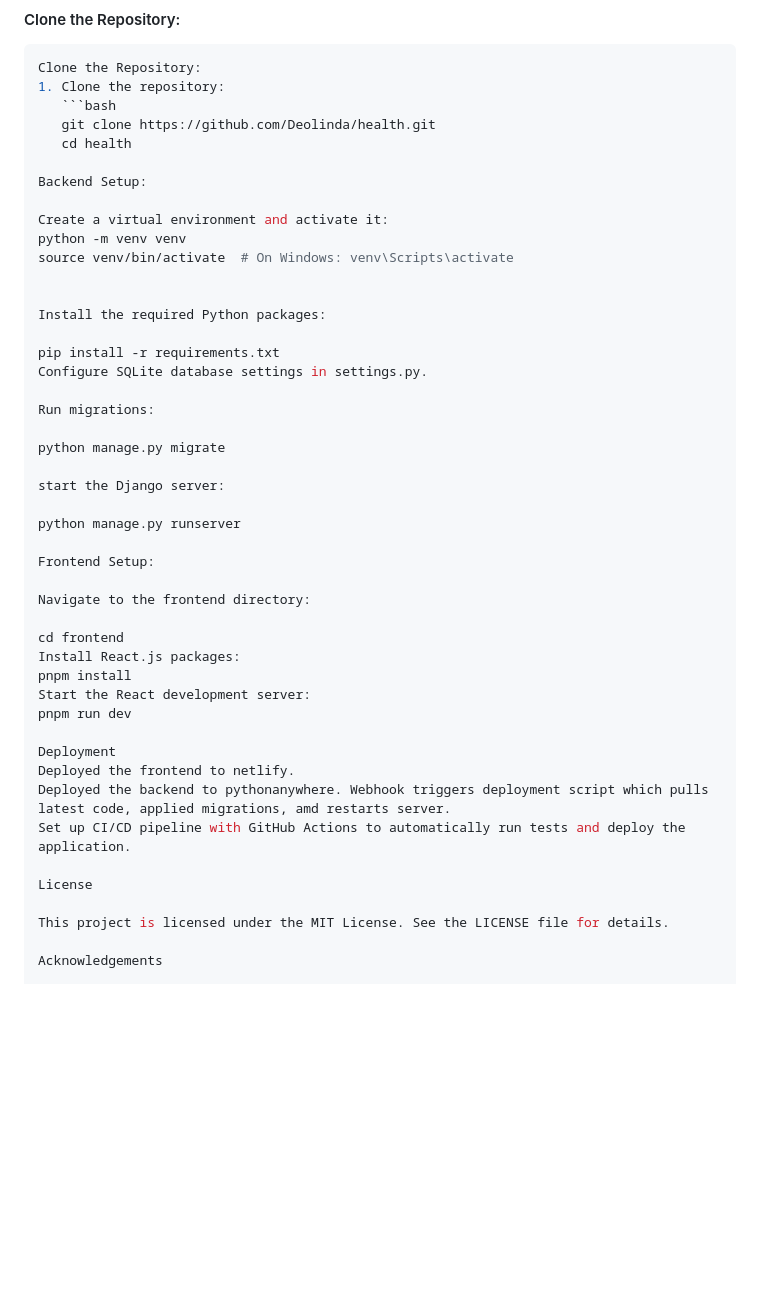
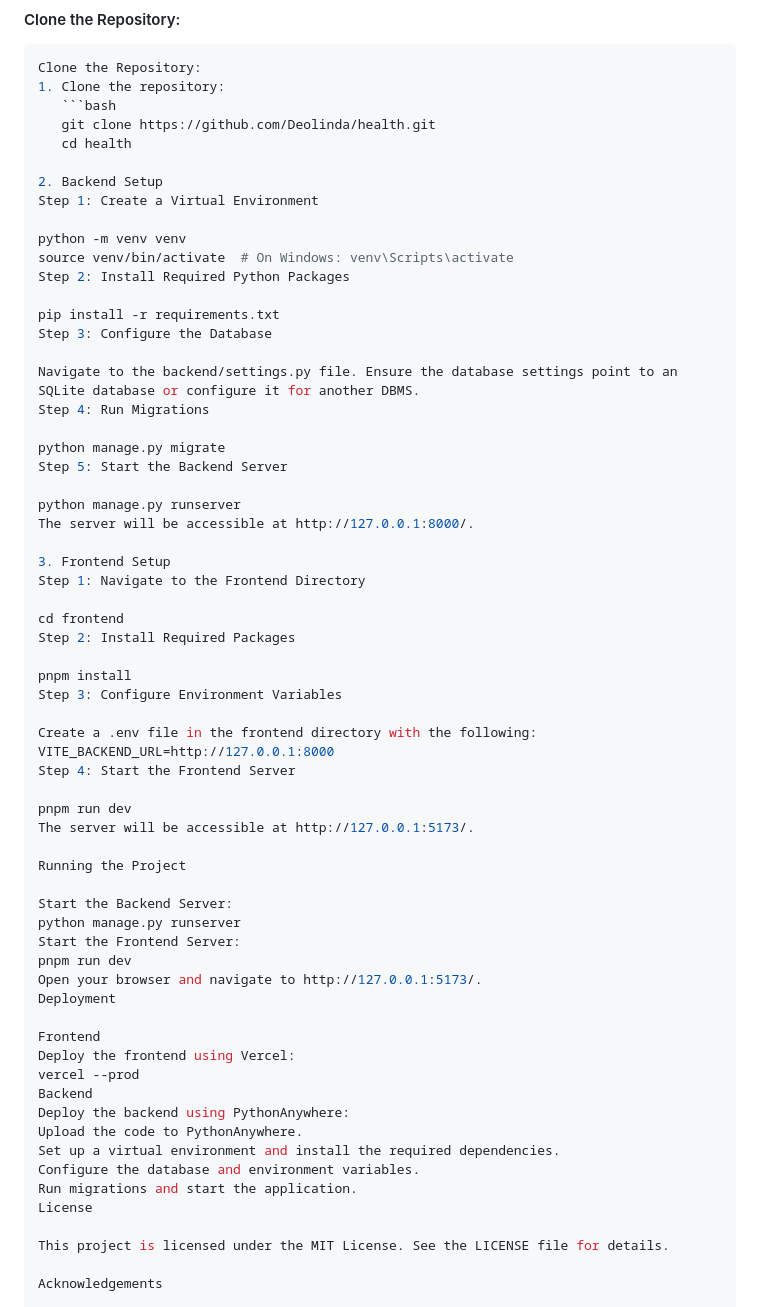
Before and after one commit to Deolinda1506/Health, a Markdown page: README.md, the part around the change. Rendered like a GitHub page; blank space fills up the shorter version.

```diff
--- a/README.md
+++ b/README.md
@@ -53,41 +53,59 @@ Clone the Repository:
    git clone https://github.com/Deolinda/health.git
    cd health
 
-Backend Setup:
+2. Backend Setup
+Step 1: Create a Virtual Environment
 
-Create a virtual environment and activate it:
 python -m venv venv
 source venv/bin/activate  # On Windows: venv\Scripts\activate
-
-
-Install the required Python packages:
+Step 2: Install Required Python Packages
 
 pip install -r requirements.txt
-Configure SQLite database settings in settings.py.
+Step 3: Configure the Database
 
-Run migrations:
+Navigate to the backend/settings.py file. Ensure the database settings point to an SQLite database or configure it for another DBMS.
+Step 4: Run Migrations
 
 python manage.py migrate
-
-start the Django server:
+Step 5: Start the Backend Server
 
 python manage.py runserver
+The server will be accessible at http://127.0.0.1:8000/.
 
-Frontend Setup:
-
-Navigate to the frontend directory:
+3. Frontend Setup
+Step 1: Navigate to the Frontend Directory
 
 cd frontend
-Install React.js packages:
+Step 2: Install Required Packages
+
 pnpm install
-Start the React development server:
+Step 3: Configure Environment Variables
+
+Create a .env file in the frontend directory with the following:
+VITE_BACKEND_URL=http://127.0.0.1:8000
+Step 4: Start the Frontend Server
+
 pnpm run dev
+The server will be accessible at http://127.0.0.1:5173/.
 
+Running the Project
+
+Start the Backend Server:
+python manage.py runserver
+Start the Frontend Server:
+pnpm run dev
+Open your browser and navigate to http://127.0.0.1:5173/.
 Deployment
-Deployed the frontend to netlify.
-Deployed the backend to pythonanywhere. Webhook triggers deployment script which pulls latest code, applied migrations, amd restarts server.
-Set up CI/CD pipeline with GitHub Actions to automatically run tests and deploy the application.
 
+Frontend
+Deploy the frontend using Vercel:
+vercel --prod
+Backend
+Deploy the backend using PythonAnywhere:
+Upload the code to PythonAnywhere.
+Set up a virtual environment and install the required dependencies.
+Configure the database and environment variables.
+Run migrations and start the application.
 License
 
 This project is licensed under the MIT License. See the LICENSE file for details.
```
